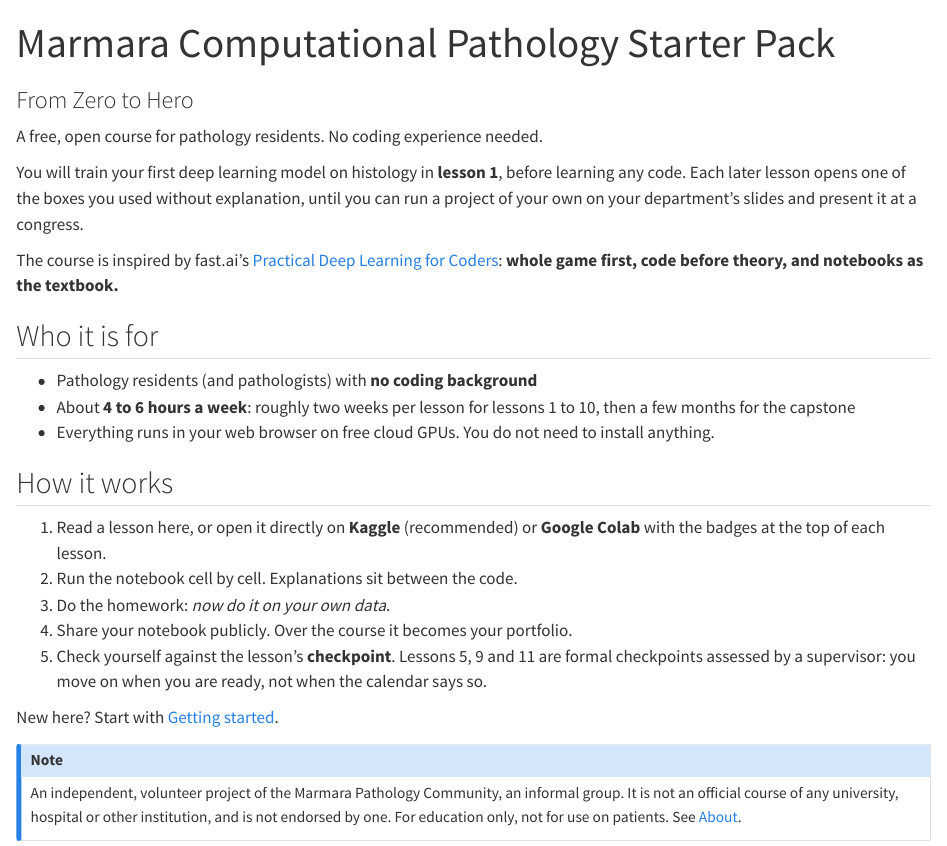
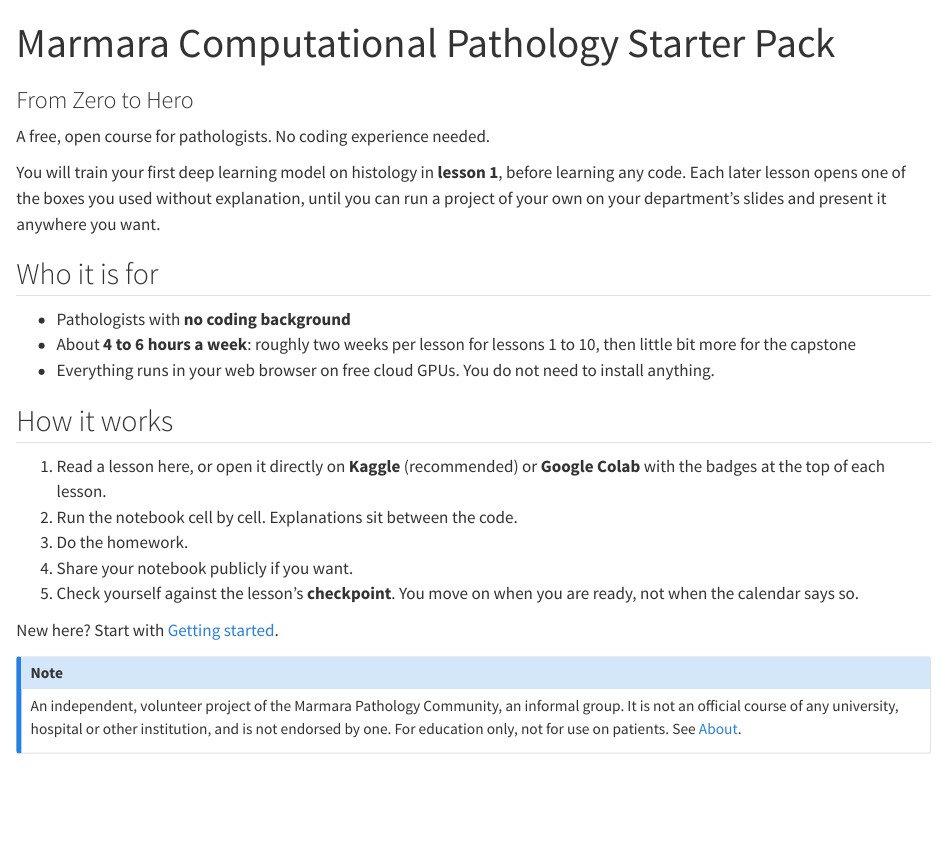
Before and after one commit to Marmara-Comp-Pathology/comppath-course, a Quarto document (index.qmd): the page in a window 1100 px wide, from its top. Rendered offline with R 4.5, knitr and Pandoc in place of Quarto, with nearby package versions.

Commit message:
Revise course content and lesson descriptions
Updated course description and lesson details for clarity.

```diff
--- a/index.qmd
+++ b/index.qmd
@@ -4,30 +4,26 @@ subtitle: "From Zero to Hero"
 toc: false
 ---
 
-A free, open course for pathology residents. No coding experience needed.
+A free, open course for pathologists. No coding experience needed.
 
 
 You will train your first deep learning model on histology in **lesson 1**, before learning any code.
 Each later lesson opens one of the boxes you used without explanation, until you can run a project of your own
-on your department's slides and present it at a congress.
-
-The course is inspired by fast.ai's [Practical Deep Learning for Coders](https://course.fast.ai):
-**whole game first, code before theory, and notebooks as the textbook.**
+on your department's slides and present it anywhere you want.
 
 ## Who it is for
 
-- Pathology residents (and pathologists) with **no coding background**
-- About **4 to 6 hours a week**: roughly two weeks per lesson for lessons 1 to 10, then a few months for the capstone
+- Pathologists with **no coding background**
+- About **4 to 6 hours a week**: roughly two weeks per lesson for lessons 1 to 10, then little bit more for the capstone
 - Everything runs in your web browser on free cloud GPUs. You do not need to install anything.
 
 ## How it works
 
 1. Read a lesson here, or open it directly on **Kaggle** (recommended) or **Google Colab** with the badges at the top of each lesson.
 2. Run the notebook cell by cell. Explanations sit between the code.
-3. Do the homework: *now do it on your own data*.
-4. Share your notebook publicly. Over the course it becomes your portfolio.
-5. Check yourself against the lesson's **checkpoint**. Lessons 5, 9 and 11 are formal checkpoints assessed by a supervisor:
-   you move on when you are ready, not when the calendar says so.
+3. Do the homework.
+4. Share your notebook publicly if you want.
+5. Check yourself against the lesson's **checkpoint**. You move on when you are ready, not when the calendar says so.
 
 New here? Start with [Getting started](getting-started.qmd).
 
```
Also changed, not shown: index.qmd (2 more changed lines).
